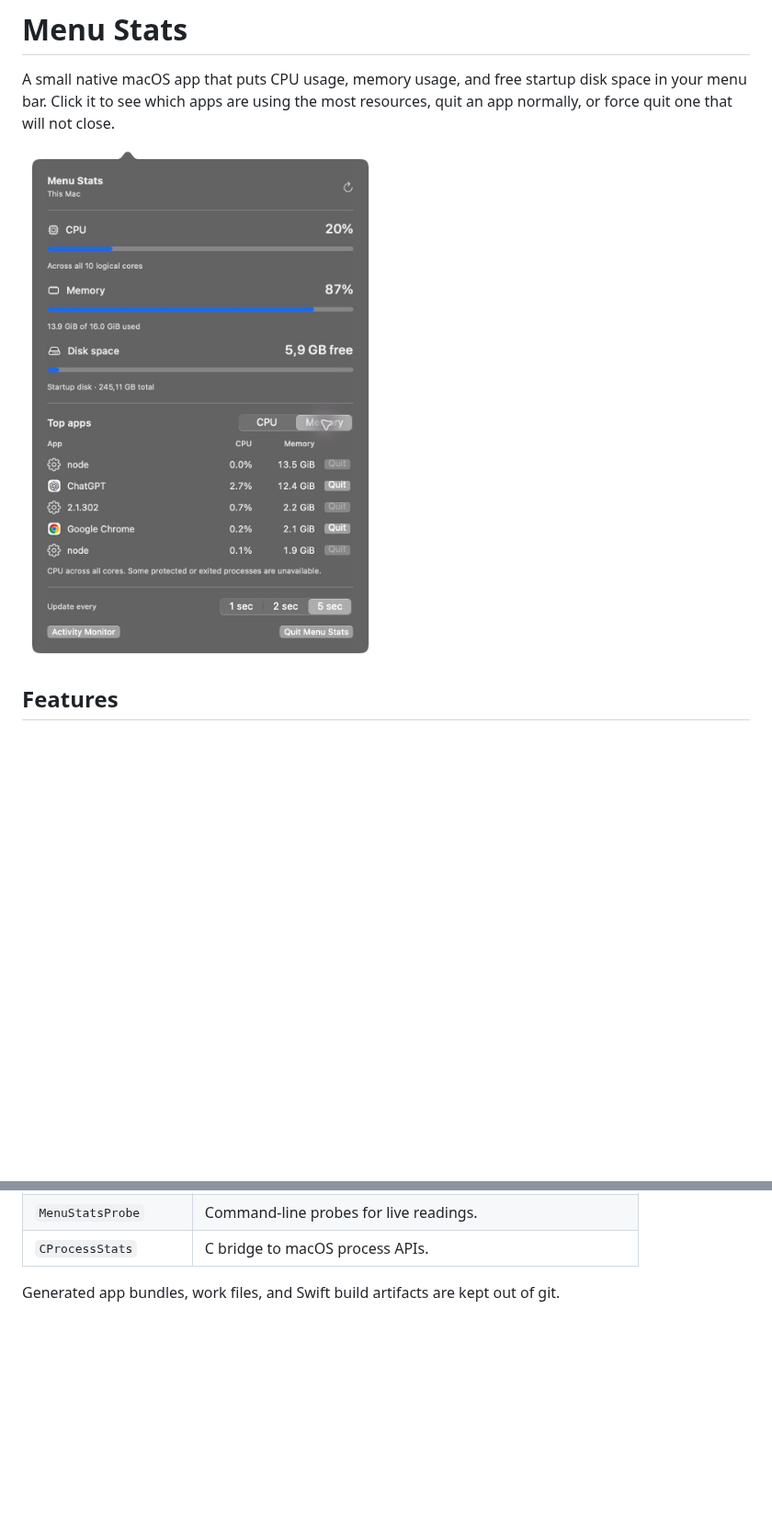
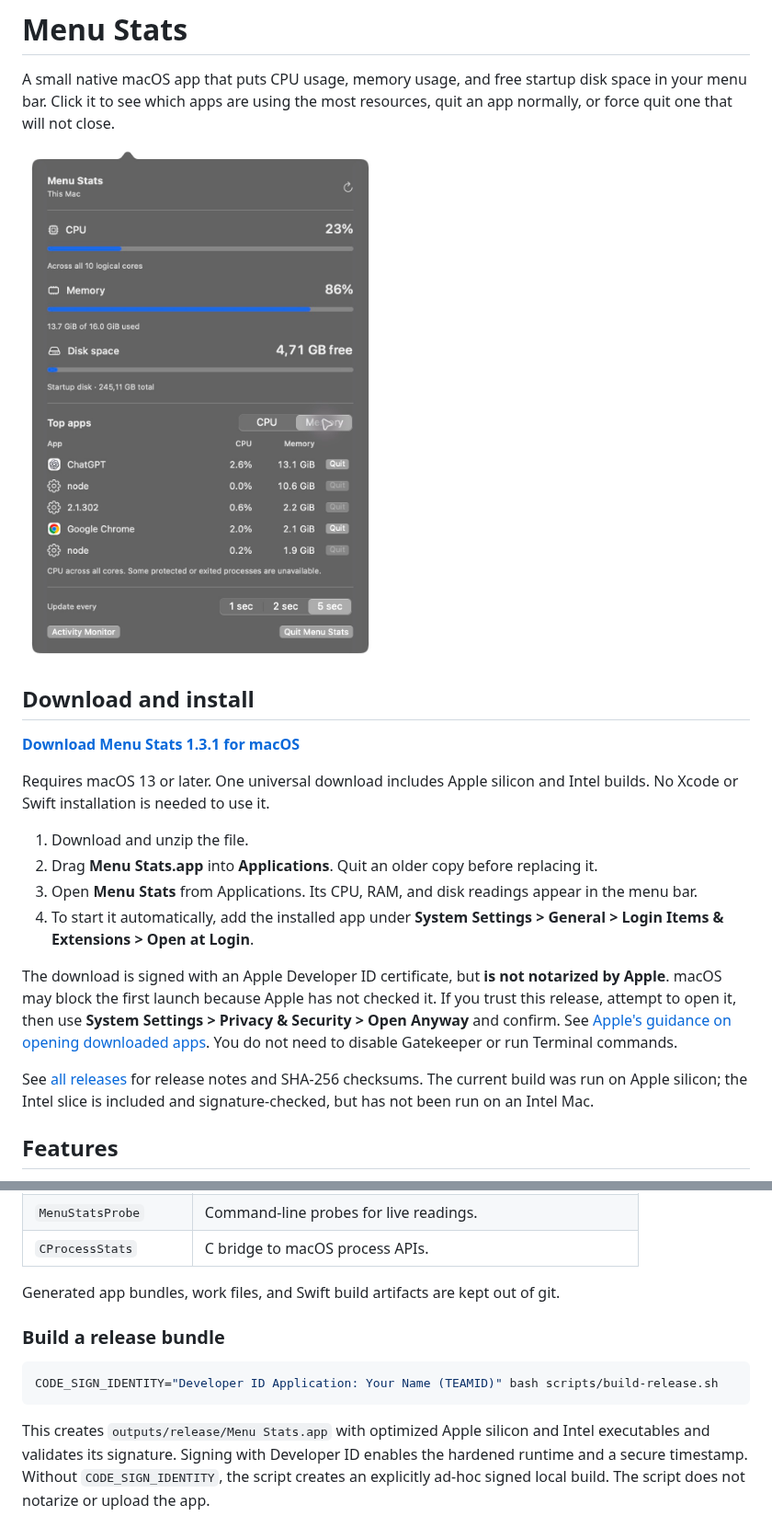
Before and after one commit to wamelinkwebdesign/mac-menu-stats, a Markdown page: README.md, 2 parts joined by grey strips. Shown at 92% size. Drawn GitHub-style; pictures changed too: docs/screenshots/overview.jpg; blank space fills up the shorter version.

Commit message:
Publish universal release build and compact Quit labels

````diff
--- a/README.md
+++ b/README.md
@@ -3,6 +3,21 @@
 A small native macOS app that puts CPU usage, memory usage, and free startup disk space in your menu bar. Click it to see which apps are using the most resources, quit an app normally, or force quit one that will not close.
 
 ![Menu Stats showing system resources and the top apps by usage](docs/screenshots/overview.jpg)
+
+## Download and install
+
+**[Download Menu Stats 1.3.1 for macOS](https://github.com/wamelinkwebdesign/mac-menu-stats/releases/download/v1.3.1/Menu-Stats-1.3.1-universal.zip)**
+
+Requires macOS 13 or later. One universal download includes Apple silicon and Intel builds. No Xcode or Swift installation is needed to use it.
+
+1. Download and unzip the file.
+2. Drag **Menu Stats.app** into **Applications**. Quit an older copy before replacing it.
+3. Open **Menu Stats** from Applications. Its CPU, RAM, and disk readings appear in the menu bar.
+4. To start it automatically, add the installed app under **System Settings > General > Login Items & Extensions > Open at Login**.
+
+The download is signed with an Apple Developer ID certificate, but **is not notarized by Apple**. macOS may block the first launch because Apple has not checked it. If you trust this release, attempt to open it, then use **System Settings > Privacy & Security > Open Anyway** and confirm. See [Apple's guidance on opening downloaded apps](https://support.apple.com/en-us/102445). You do not need to disable Gatekeeper or run Terminal commands.
+
+See [all releases](https://github.com/wamelinkwebdesign/mac-menu-stats/releases) for release notes and SHA-256 checksums. The current build was run on Apple silicon; the Intel slice is included and signature-checked, but has not been run on an Intel Mac.
 
 ## Features
 
@@ -122,3 +137,11 @@ For a native smoke check, confirm that menu bar values update, inspect both app
 | `CProcessStats` | C bridge to macOS process APIs. |
 
 Generated app bundles, work files, and Swift build artifacts are kept out of git.
+
+### Build a release bundle
+
+```sh
+CODE_SIGN_IDENTITY="Developer ID Application: Your Name (TEAMID)" bash scripts/build-release.sh
+```
+
+This creates `outputs/release/Menu Stats.app` with optimized Apple silicon and Intel executables and validates its signature. Signing with Developer ID enables the hardened runtime and a secure timestamp. Without `CODE_SIGN_IDENTITY`, the script creates an explicitly ad-hoc signed local build. The script does not notarize or upload the app.
````
Also changed, not shown: other parts of README.md (+3 -3 lines), docs/screenshots/force-quit.jpg, 4 other files.
